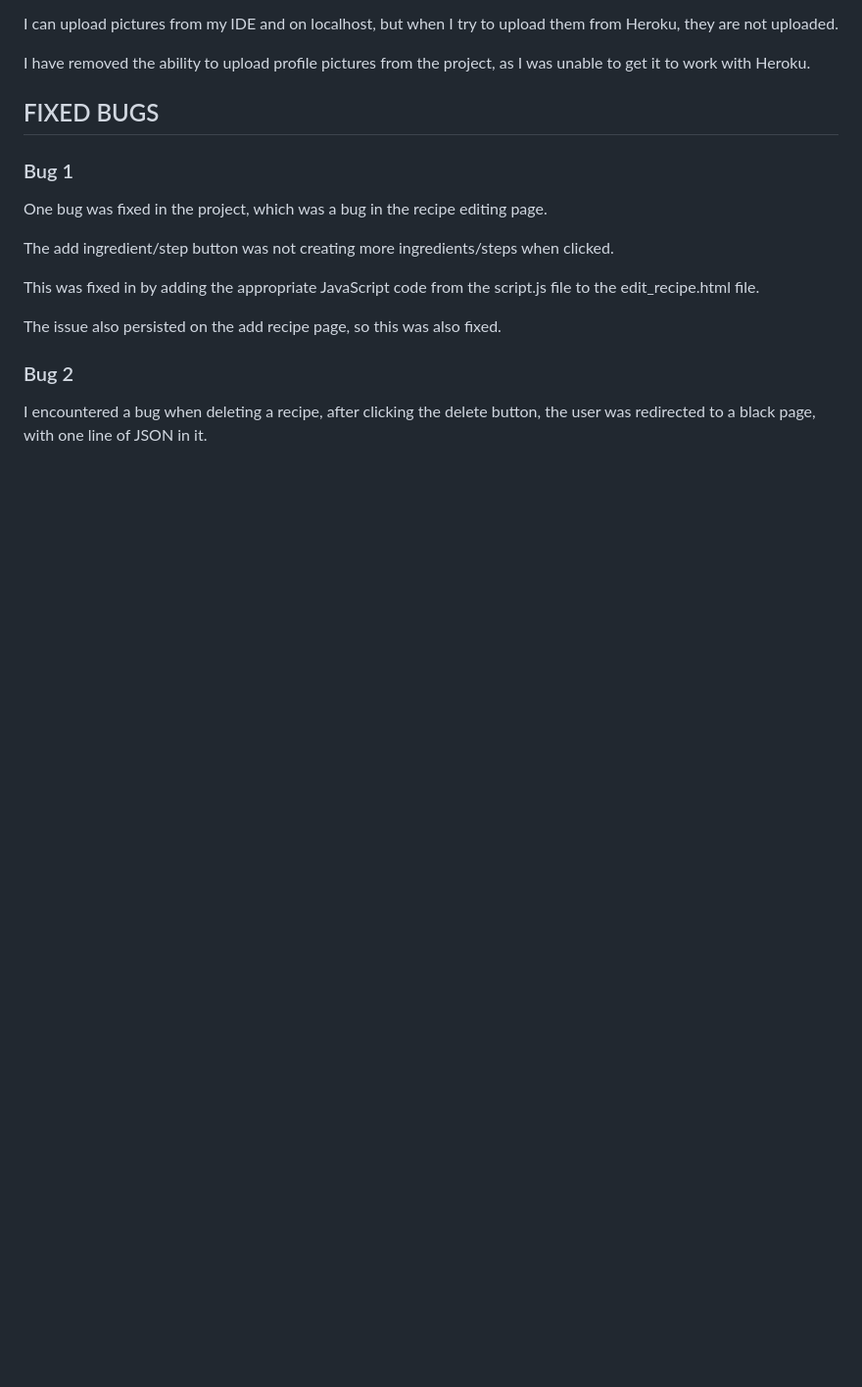
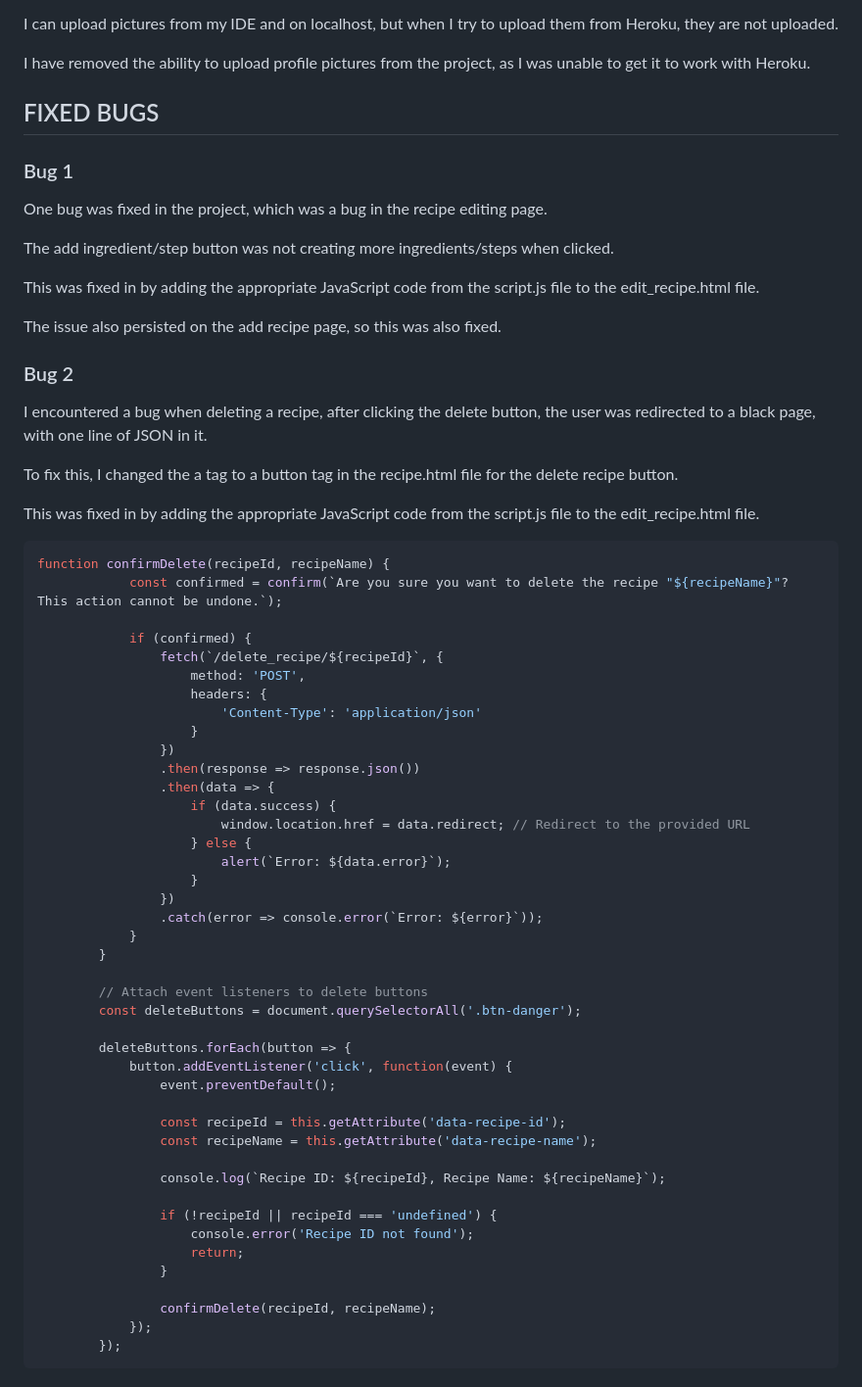
Before and after one commit to cambboyle/the-recipe-vault, a Markdown page: TESTING.md, the part around the change. Shown at 98% size. Drawn GitHub-style; blank space fills up the shorter version.

Commit message:
Finalised TESTING.md

````diff
--- a/TESTING.md
+++ b/TESTING.md
@@ -168,3 +168,52 @@ The issue also persisted on the add recipe page, so this was also fixed.
 ### Bug 2
 
 I encountered a bug when deleting a recipe, after clicking the delete button, the user was redirected to a black page, with one line of JSON in it.
+
+To fix this, I changed the a tag to a button tag in the recipe.html file for the delete recipe button.
+
+This was fixed in by adding the appropriate JavaScript code from the script.js file to the edit_recipe.html file.
+
+``` Javascript
+function confirmDelete(recipeId, recipeName) {
+            const confirmed = confirm(`Are you sure you want to delete the recipe "${recipeName}"? This action cannot be undone.`);
+
+            if (confirmed) {
+                fetch(`/delete_recipe/${recipeId}`, {
+                    method: 'POST',
+                    headers: {
+                        'Content-Type': 'application/json'
+                    }
+                })
+                .then(response => response.json())
+                .then(data => {
+                    if (data.success) {
+                        window.location.href = data.redirect; // Redirect to the provided URL
+                    } else {
+                        alert(`Error: ${data.error}`);
+                    }
+                })
+                .catch(error => console.error(`Error: ${error}`));
+            }
+        }
+
+        // Attach event listeners to delete buttons
+        const deleteButtons = document.querySelectorAll('.btn-danger');
+
+        deleteButtons.forEach(button => {
+            button.addEventListener('click', function(event) {
+                event.preventDefault();
+
+                const recipeId = this.getAttribute('data-recipe-id');
+                const recipeName = this.getAttribute('data-recipe-name');
+
+                console.log(`Recipe ID: ${recipeId}, Recipe Name: ${recipeName}`);
+
+                if (!recipeId || recipeId === 'undefined') {
+                    console.error('Recipe ID not found');
+                    return;
+                }
+
+                confirmDelete(recipeId, recipeName);
+            });
+        });
+```
````
